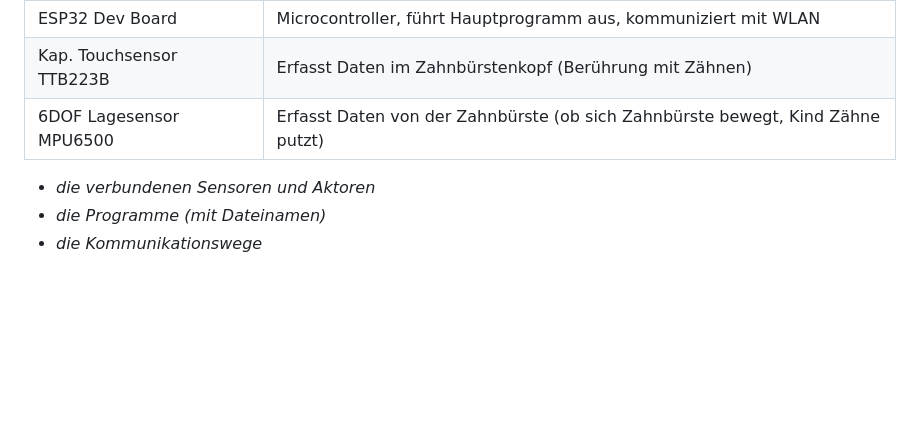
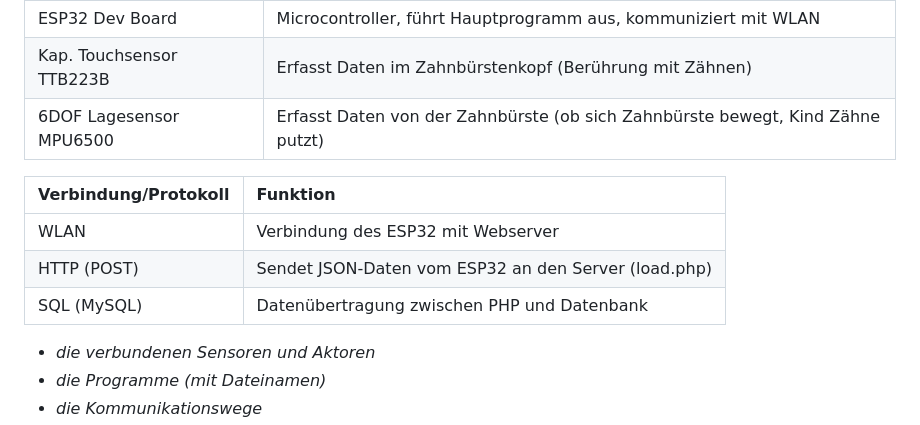
Before and after one commit to lostmarushka/IM4-Eckzahn-Eddy, a Markdown page: README.md, the part around the change. Rendered like a GitHub page; blank space fills up the shorter version.

```diff
--- a/README.md
+++ b/README.md
@@ -43,6 +43,11 @@ Eckzahn Eddy soll ein Produkt bzw. eine Webapp rund ums Zähneputzen sein in Kom
 | Kap. Touchsensor TTB223B | Erfasst Daten im Zahnbürstenkopf (Berührung mit Zähnen) |
 | 6DOF Lagesensor MPU6500 | Erfasst Daten von der Zahnbürste (ob sich Zahnbürste bewegt, Kind Zähne putzt) |
 
+| Verbindung/Protokoll | Funktion |
+| :--- | :--- |
+| WLAN | Verbindung des ESP32 mit Webserver |
+| HTTP (POST) | Sendet JSON-Daten vom ESP32 an den Server (load.php) |
+| SQL (MySQL) | Datenübertragung zwischen PHP und Datenbank |
 
   * *die verbundenen Sensoren und Aktoren*
   * *die Programme (mit Dateinamen)*
```
